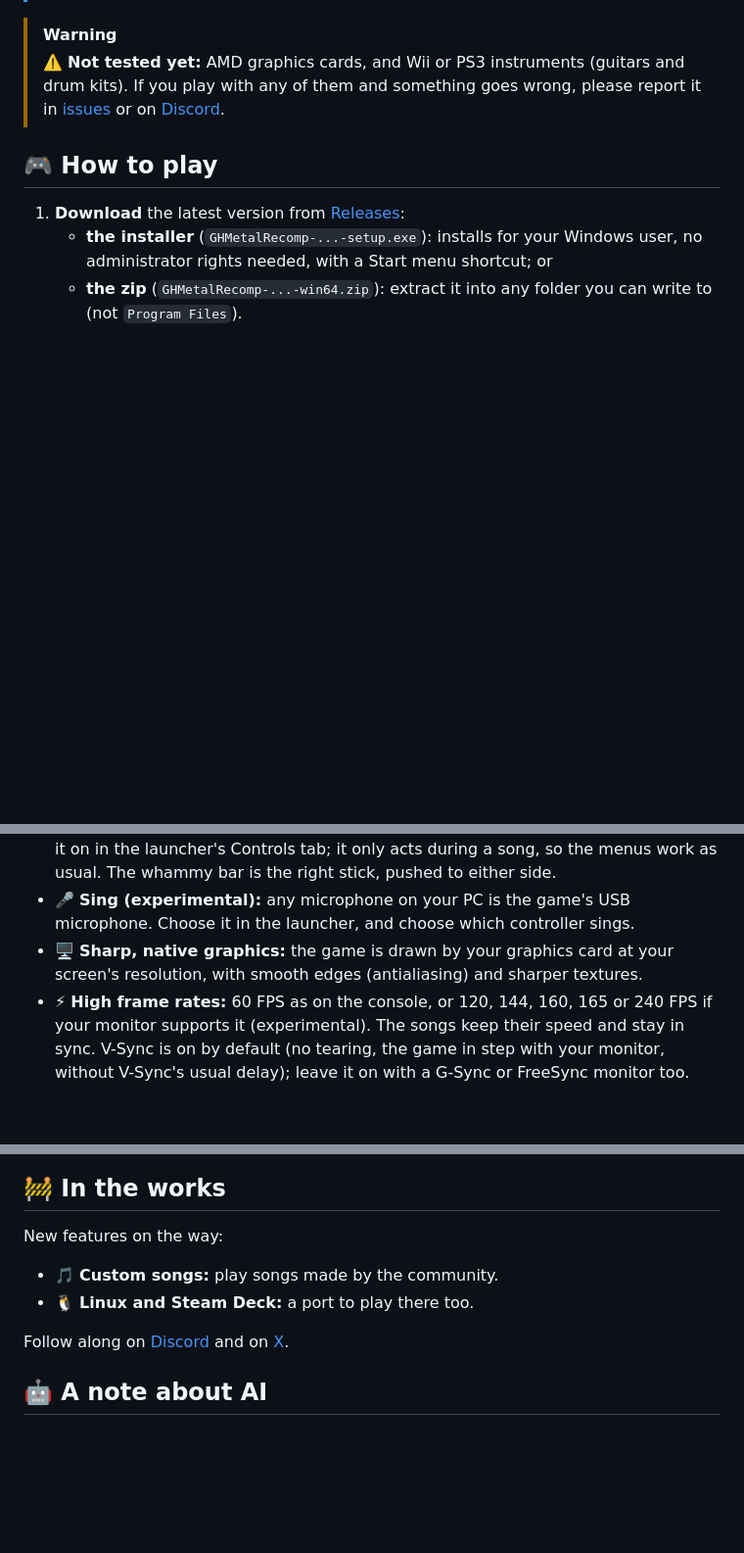
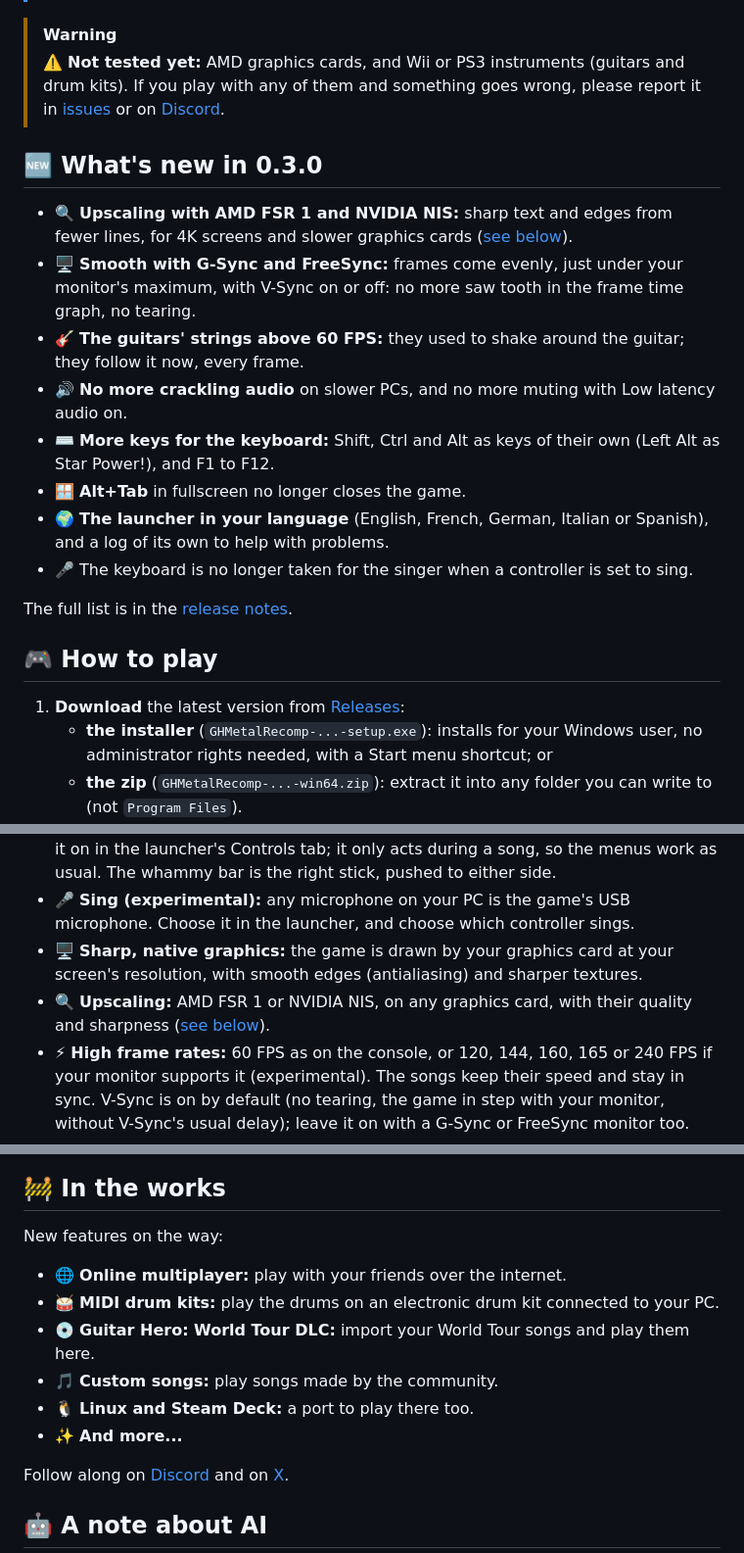
Before and after one commit to ElGuslml/GHMetalRecomp, a Markdown page: README.md, 3 parts joined by grey strips. Shown at 98% size. Drawn GitHub-style; blank space fills up the shorter version.

```diff
--- a/README.md
+++ b/README.md
@@ -34,6 +34,22 @@ guitar.
 > ⚠️ **Not tested yet:** AMD graphics cards, and Wii or PS3 instruments (guitars and drum kits). If you play with any
 > of them and something goes wrong, please report it in [issues](https://github.com/ElGuslml/GHMetalRecomp/issues) or
 > on [Discord](https://discord.gg/XQtM5TmNs8).
+
+## 🆕 What's new in 0.3.0
+
+- 🔍 **Upscaling with AMD FSR 1 and NVIDIA NIS:** sharp text and edges from fewer lines, for 4K screens and slower
+  graphics cards ([see below](#-upscaling-amd-fsr-1-and-nvidia-nis)).
+- 🖥️ **Smooth with G-Sync and FreeSync:** frames come evenly, just under your monitor's maximum, with V-Sync on or
+  off: no more saw tooth in the frame time graph, no tearing.
+- 🎸 **The guitars' strings above 60 FPS:** they used to shake around the guitar; they follow it now, every frame.
+- 🔊 **No more crackling audio** on slower PCs, and no more muting with Low latency audio on.
+- ⌨️ **More keys for the keyboard:** Shift, Ctrl and Alt as keys of their own (Left Alt as Star Power!), and F1 to F12.
+- 🪟 **Alt+Tab** in fullscreen no longer closes the game.
+- 🌍 **The launcher in your language** (English, French, German, Italian or Spanish), and a log of its own to help
+  with problems.
+- 🎤 The keyboard is no longer taken for the singer when a controller is set to sing.
+
+The full list is in the [release notes](https://github.com/ElGuslml/GHMetalRecomp/releases/tag/v0.3.0).
 
 ## 🎮 How to play
 
@@ -77,6 +93,8 @@ From then on, the launcher keeps itself up to date: when a new version comes out
   choose which controller sings.
 - 🖥️ **Sharp, native graphics:** the game is drawn by your graphics card at your screen's resolution, with smooth
   edges (antialiasing) and sharper textures.
+- 🔍 **Upscaling:** AMD FSR 1 or NVIDIA NIS, on any graphics card, with their quality and sharpness
+  ([see below](#-upscaling-amd-fsr-1-and-nvidia-nis)).
 - ⚡ **High frame rates:** 60 FPS as on the console, or 120, 144, 160, 165 or 240 FPS if your monitor supports it
   (experimental). The songs keep their speed and stay in sync. V-Sync is on by default (no tearing, the game in step
   with your monitor, without V-Sync's usual delay); leave it on with a G-Sync or FreeSync monitor too.
@@ -196,8 +241,12 @@ natively on Vulkan.
 ## 🚧 In the works
 
 New features on the way:
+- 🌐 **Online multiplayer:** play with your friends over the internet.
+- 🥁 **MIDI drum kits:** play the drums on an electronic drum kit connected to your PC.
+- 💿 **Guitar Hero: World Tour DLC:** import your World Tour songs and play them here.
 - 🎵 **Custom songs:** play songs made by the community.
 - 🐧 **Linux and Steam Deck:** a port to play there too.
+- ✨ **And more...**
 
 Follow along on [Discord](https://discord.gg/XQtM5TmNs8) and on [X](https://x.com/ElGuslml).
 
```
Also changed, not shown: other parts of README.md (+28 -1 lines), docs/images/launcher-video.png, 1 other file.
